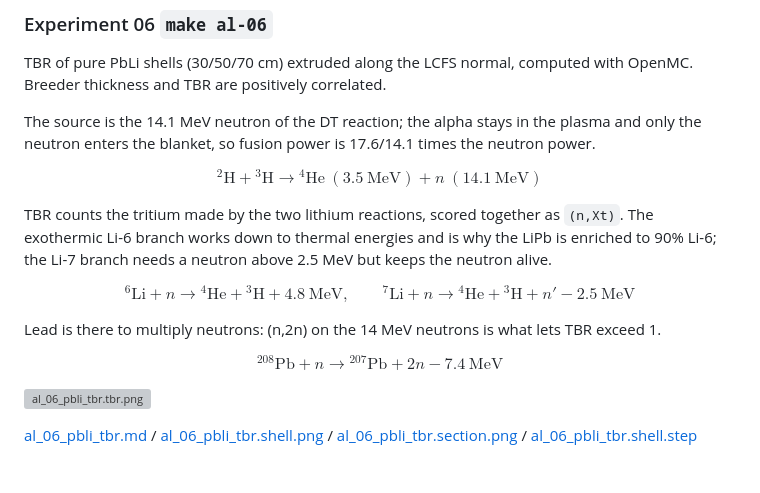
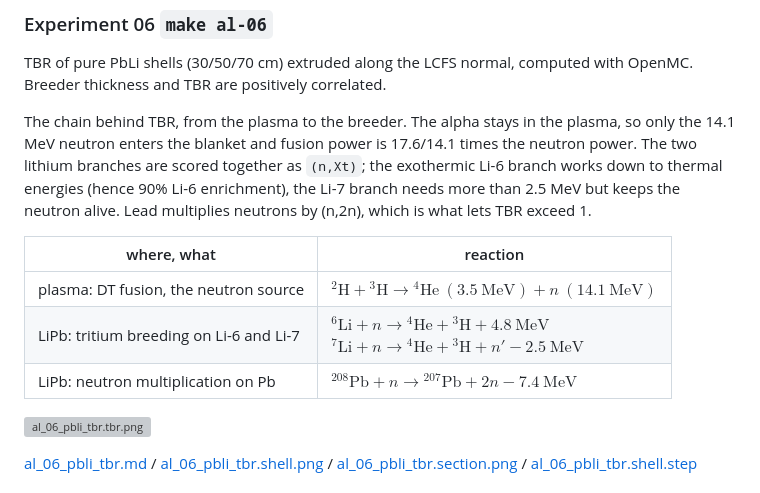
Before and after one commit to lzpel/alphastell, a Markdown page: README.md, the part around the change. Drawn GitHub-style; grey boxes are pictures that could not be loaded.

Commit message:
README: put the experiment 06 reactions in a two-column table

```diff
--- a/README.md
+++ b/README.md
@@ -27,24 +27,13 @@ Output: feasibility verdict and design drawings for a stellarator
 
 TBR of pure PbLi shells (30/50/70 cm) extruded along the LCFS normal, computed with OpenMC. Breeder thickness and TBR are positively correlated.
 
-The source is the 14.1 MeV neutron of the DT reaction; the alpha stays in the plasma and only the neutron enters the blanket, so fusion power is 17.6/14.1 times the neutron power.
+The chain behind TBR, from the plasma to the breeder. The alpha stays in the plasma, so only the 14.1 MeV neutron enters the blanket and fusion power is 17.6/14.1 times the neutron power. The two lithium branches are scored together as `(n,Xt)`; the exothermic Li-6 branch works down to thermal energies (hence 90% Li-6 enrichment), the Li-7 branch needs more than 2.5 MeV but keeps the neutron alive. Lead multiplies neutrons by (n,2n), which is what lets TBR exceed 1.
 
-$$
-{}^{2}\mathrm{H} + {}^{3}\mathrm{H} \rightarrow {}^{4}\mathrm{He}\ (3.5\ \mathrm{MeV}) + n\ (14.1\ \mathrm{MeV})
-$$
-
-TBR counts the tritium made by the two lithium reactions, scored together as `(n,Xt)`. The exothermic Li-6 branch works down to thermal energies and is why the LiPb is enriched to 90% Li-6; the Li-7 branch needs a neutron above 2.5 MeV but keeps the neutron alive.
-
-$$
-{}^{6}\mathrm{Li} + n \rightarrow {}^{4}\mathrm{He} + {}^{3}\mathrm{H} + 4.8\ \mathrm{MeV}, \qquad
-{}^{7}\mathrm{Li} + n \rightarrow {}^{4}\mathrm{He} + {}^{3}\mathrm{H} + n' - 2.5\ \mathrm{MeV}
-$$
-
-Lead is there to multiply neutrons: (n,2n) on the 14 MeV neutrons is what lets TBR exceed 1.
-
-$$
-{}^{208}\mathrm{Pb} + n \rightarrow {}^{207}\mathrm{Pb} + 2n - 7.4\ \mathrm{MeV}
-$$
+| where, what | reaction |
+|---|---|
+| plasma: DT fusion, the neutron source | ${}^{2}\mathrm{H} + {}^{3}\mathrm{H} \rightarrow {}^{4}\mathrm{He}\ (3.5\ \mathrm{MeV}) + n\ (14.1\ \mathrm{MeV})$ |
+| LiPb: tritium breeding on Li-6 and Li-7 | ${}^{6}\mathrm{Li} + n \rightarrow {}^{4}\mathrm{He} + {}^{3}\mathrm{H} + 4.8\ \mathrm{MeV}$<br>${}^{7}\mathrm{Li} + n \rightarrow {}^{4}\mathrm{He} + {}^{3}\mathrm{H} + n' - 2.5\ \mathrm{MeV}$ |
+| LiPb: neutron multiplication on Pb | ${}^{208}\mathrm{Pb} + n \rightarrow {}^{207}\mathrm{Pb} + 2n - 7.4\ \mathrm{MeV}$ |
 
 ![al_06_pbli_tbr.tbr.png](https://lzpel.github.io/alphastell/al_06_pbli_tbr.tbr.png)
 
```
